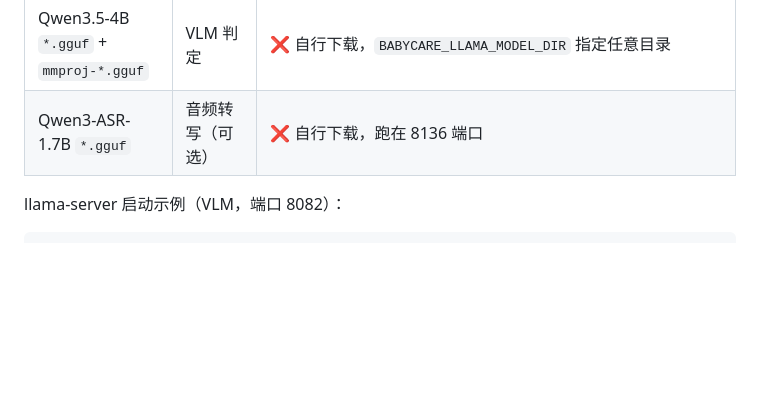
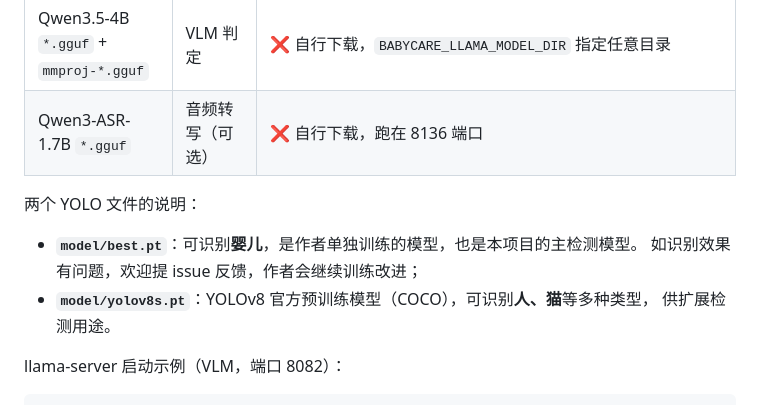
Before and after one commit to github7455965/BabyCare, a Markdown page: README.md, the part around the change. Rendered like a GitHub page; blank space fills up the shorter version.

Commit message:
docs: 补充 YOLO 模型文件说明

````diff
--- a/README.md
+++ b/README.md
@@ -115,6 +115,13 @@ ffmpeg -version
 | Qwen3.5-4B `*.gguf` + `mmproj-*.gguf` | VLM 判定 | ❌ 自行下载，`BABYCARE_LLAMA_MODEL_DIR` 指定任意目录 |
 | Qwen3-ASR-1.7B `*.gguf` | 音频转写（可选） | ❌ 自行下载，跑在 8136 端口 |
 
+两个 YOLO 文件的说明：
+
+- **`model/best.pt`**：可识别**婴儿**，是作者单独训练的模型，也是本项目的主检测模型。
+  如识别效果有问题，欢迎提 issue 反馈，作者会继续训练改进；
+- **`model/yolov8s.pt`**：YOLOv8 官方预训练模型（COCO），可识别**人、猫**等多种类型，
+  供扩展检测用途。
+
 llama-server 启动示例（VLM，端口 8082）：
 
 ```powershell
````
